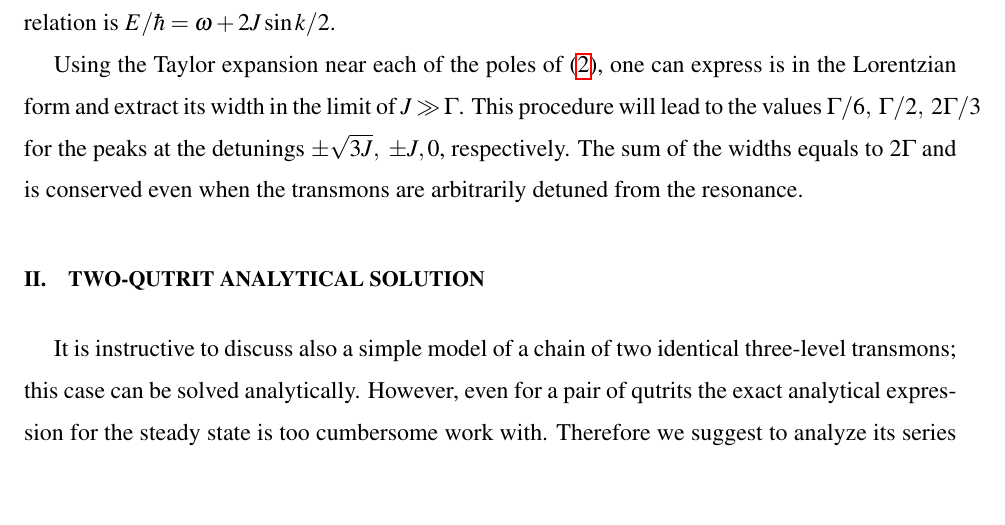
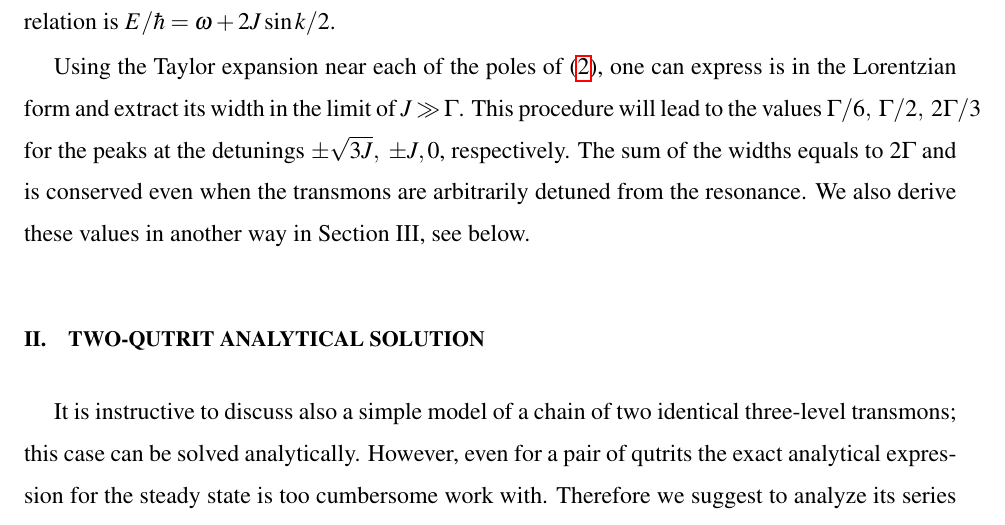
Before and after one commit to vdrhtc/Photon-transport-paper, a LaTeX paper (supplements.tex): part of page 2 of 7, cut so that both start at the same text, the shorter picture padded with empty space. Compiled offline with pdfLaTeX.

```diff
--- a/supplements.tex
+++ b/supplements.tex
@@ -94,7 +94,7 @@
 \end{equation}
 Here, $\delta = \omega_d - \omega$. For the case of strong coupling, $J\gg \Gamma$, one can find that the poles of this expression are at $0, \pm J, \pm \sqrt 3 J $. This is a particular case of a more general statement considering the crystal dispersion relation: for a system of size $N$, the crystal momentum takes $N$ values $k = \frac{2 \pi}{N+1} m,\ m=\pm 1, \pm 2... m \leq N/2,\ m\in \mathbb{Z}\  \cup\ {0}$ if $ N $ is odd. Then the corresponding dispersion relation is $E/\hbar = \omega + 2 J \sin k/2$.
 
-Using the Taylor expansion near each of the poles of \eqref{eq:s21}, one can express is in the Lorentzian form and extract its width in the limit of $J \gg \Gamma$. This procedure will lead to the values $\Gamma/6,\ \Gamma/2,\ 2\Gamma/3$ for the peaks at the detunings $\pm \sqrt{3 J},\ \pm J, 0$, respectively. The sum of the widths equals to $2\Gamma$ and is conserved even when the transmons are arbitrarily detuned from the resonance.
+Using the Taylor expansion near each of the poles of \eqref{eq:s21}, one can express is in the Lorentzian form and extract its width in the limit of $J \gg \Gamma$. This procedure will lead to the values $\Gamma/6,\ \Gamma/2,\ 2\Gamma/3$ for the peaks at the detunings $\pm \sqrt{3 J},\ \pm J, 0$, respectively. The sum of the widths equals to $2\Gamma$ and is conserved even when the transmons are arbitrarily detuned from the resonance. We also derive these values in another way in Section III, see below.
 
 
 \section{Two-qutrit analytical solution}
```
Also changed, not shown: papers_bibliography.bib (+0 -1 lines), Pictures/map-s21-5qb2-w-log.pdf, Pictures/map-sminus-2qb3-log.pdf.
